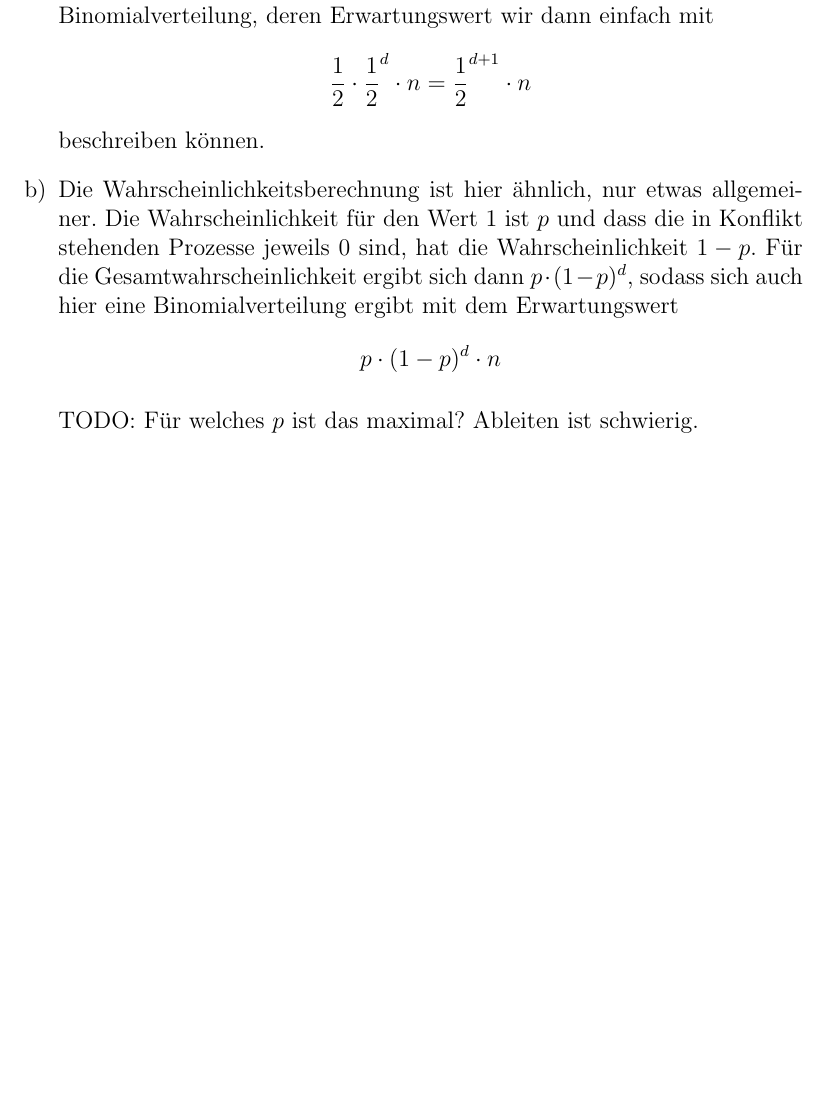
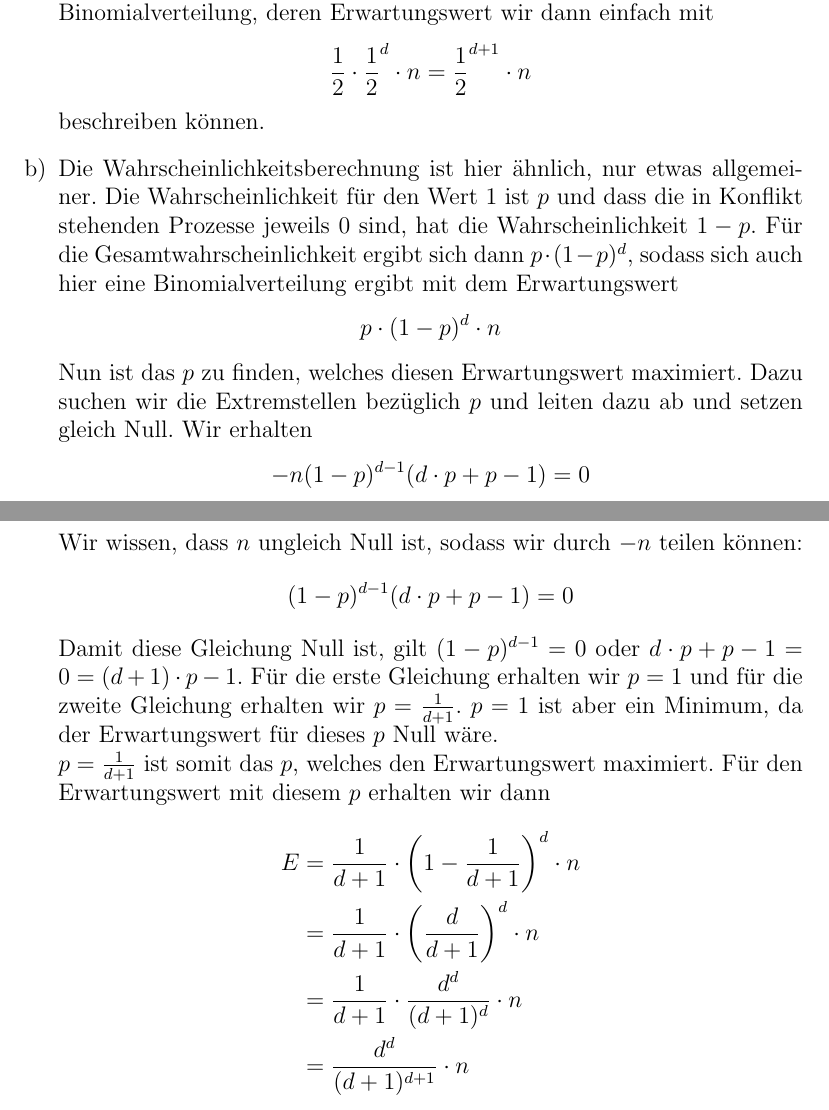
Before and after one commit to tompetersen/NP-Hard, a LaTeX document (Blatt 10/document.tex): part of page 2 of 2 before the commit and two parts of pages 2 and 3 of 3 after it, the two joined at a grey line, cut so that both start at the same text, the shorter picture padded with empty space. Compiled offline with pdfLaTeX.

Commit message:
finished task 2b

```diff
--- a/Blatt 10/document.tex
+++ b/Blatt 10/document.tex
@@ -67,8 +67,18 @@ $$E[X] = 80000 \cdot \frac{99}{100} + 20000 \cdot \frac{1}{100} = 79400$$
 
 	\item Die Wahrscheinlichkeitsberechnung ist hier ähnlich, nur etwas allgemeiner. Die Wahrscheinlichkeit für den Wert 1 ist $p$ und dass die in Konflikt stehenden Prozesse jeweils 0 sind, hat die Wahrscheinlichkeit $1-p$. Für die Gesamtwahrscheinlichkeit ergibt sich dann $p \cdot (1-p)^d$, sodass sich auch hier eine Binomialverteilung ergibt mit dem Erwartungswert
 		$$p \cdot (1-p)^d \cdot n$$
-
-		TODO: Für welches $p$ ist das maximal? Ableiten ist schwierig.
+		Nun ist das $p$ zu finden, welches diesen Erwartungswert maximiert. Dazu suchen wir die Extremstellen bezüglich $p$ und leiten dazu ab und setzen gleich Null. Wir erhalten
+		$$-n(1-p)^{d-1}(d \cdot p + p-1) = 0$$
+		Wir wissen, dass $n$ ungleich Null ist, sodass wir durch $-n$ teilen können:
+		$$(1-p)^{d-1}(d \cdot p + p-1) = 0$$
+		Damit diese Gleichung Null ist, gilt $(1-p)^{d-1} = 0$ oder	$d \cdot p + p-1 = 0 = (d+1) \cdot p -1$. Für die erste Gleichung erhalten wir $p=1$ und für die zweite Gleichung erhalten wir $p=\frac{1}{d+1}$. $p=1$ ist aber ein Minimum, da der Erwartungswert für dieses $p$ Null wäre.\\
+		$p=\frac{1}{d+1}$ ist somit das $p$, welches den Erwartungswert maximiert. Für den Erwartungswert mit diesem $p$ erhalten wir dann
+		\begin{align*}
+			E &= \frac{1}{d+1} \cdot \left(1 - \frac{1}{d+1}\right)^d \cdot n \\
+			&= \frac{1}{d+1} \cdot \left(\frac{d}{d+1}\right)^d \cdot n \\
+			&= \frac{1}{d+1} \cdot \frac{d^d}{(d+1)^d} \cdot n \\
+			&= \frac{d^d}{(d+1)^{d+1}} \cdot n \\
+		\end{align*}
 
 \end{enumerate}
 
```
Also changed, not shown: Blatt 10/document.pdf.
